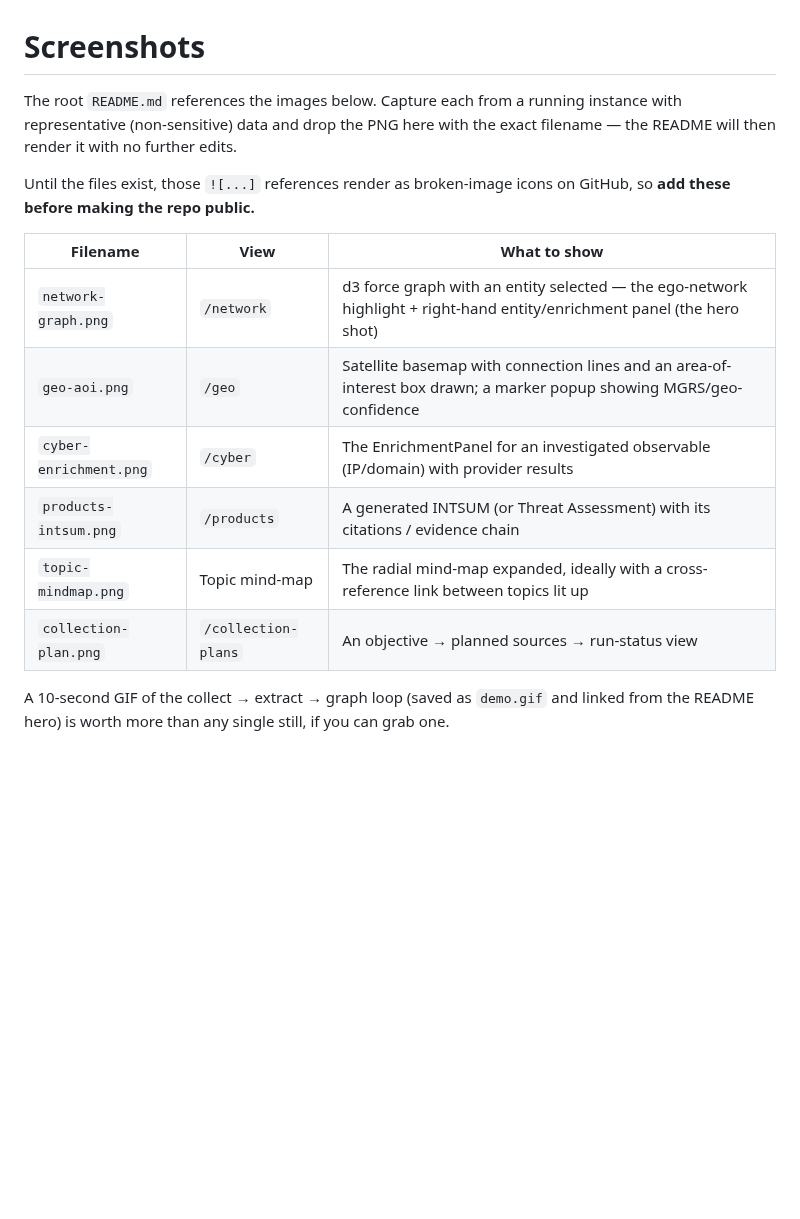
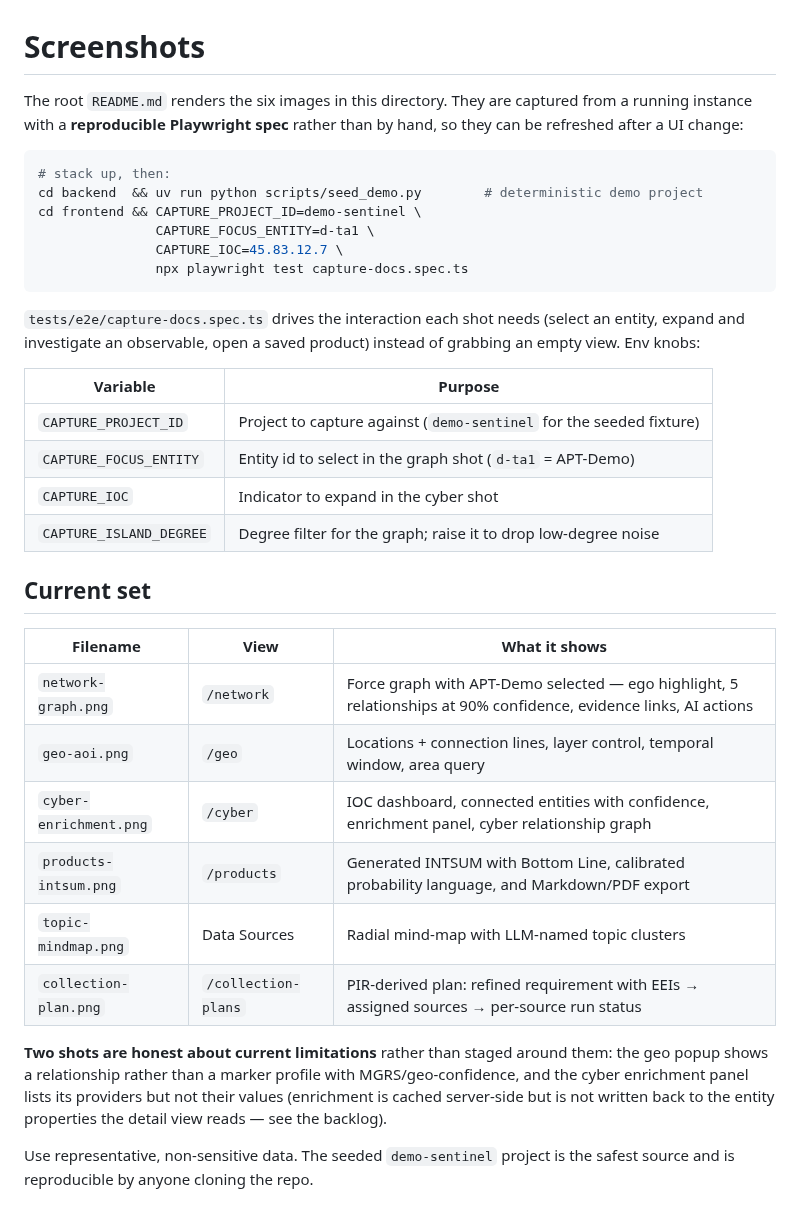
Before and after one commit to joshuagillmore/intelligence-platform, a Markdown page: docs/screenshots/README.md, the part around the change. GitHub-like rendering; blank space fills up the shorter version.

````diff
--- a/docs/screenshots/README.md
+++ b/docs/screenshots/README.md
@@ -1,20 +1,45 @@
 # Screenshots
 
-The root `README.md` references the images below. Capture each from a running
-instance with representative (non-sensitive) data and drop the PNG here with the
-exact filename — the README will then render it with no further edits.
+The root `README.md` renders the six images in this directory. They are captured
+from a running instance with a **reproducible Playwright spec** rather than by
+hand, so they can be refreshed after a UI change:
 
-Until the files exist, those `![...]` references render as broken-image icons on
-GitHub, so **add these before making the repo public.**
+```bash
+# stack up, then:
+cd backend  && uv run python scripts/seed_demo.py        # deterministic demo project
+cd frontend && CAPTURE_PROJECT_ID=demo-sentinel \
+               CAPTURE_FOCUS_ENTITY=d-ta1 \
+               CAPTURE_IOC=45.83.12.7 \
+               npx playwright test capture-docs.spec.ts
+```
 
-| Filename | View | What to show |
-|----------|------|--------------|
-| `network-graph.png` | `/network` | d3 force graph with an entity selected — the ego-network highlight + right-hand entity/enrichment panel (the hero shot) |
-| `geo-aoi.png` | `/geo` | Satellite basemap with connection lines and an area-of-interest box drawn; a marker popup showing MGRS/geo-confidence |
-| `cyber-enrichment.png` | `/cyber` | The EnrichmentPanel for an investigated observable (IP/domain) with provider results |
-| `products-intsum.png` | `/products` | A generated INTSUM (or Threat Assessment) with its citations / evidence chain |
-| `topic-mindmap.png` | Topic mind-map | The radial mind-map expanded, ideally with a cross-reference link between topics lit up |
-| `collection-plan.png` | `/collection-plans` | An objective → planned sources → run-status view |
+`tests/e2e/capture-docs.spec.ts` drives the interaction each shot needs (select
+an entity, expand and investigate an observable, open a saved product) instead
+of grabbing an empty view. Env knobs:
 
-A 10-second GIF of the collect → extract → graph loop (saved as `demo.gif` and
-linked from the README hero) is worth more than any single still, if you can grab one.
+| Variable | Purpose |
+|----------|---------|
+| `CAPTURE_PROJECT_ID` | Project to capture against (`demo-sentinel` for the seeded fixture) |
+| `CAPTURE_FOCUS_ENTITY` | Entity id to select in the graph shot (`d-ta1` = APT-Demo) |
+| `CAPTURE_IOC` | Indicator to expand in the cyber shot |
+| `CAPTURE_ISLAND_DEGREE` | Degree filter for the graph; raise it to drop low-degree noise |
+
+## Current set
+
+| Filename | View | What it shows |
+|----------|------|---------------|
+| `network-graph.png` | `/network` | Force graph with APT-Demo selected — ego highlight, 5 relationships at 90% confidence, evidence links, AI actions |
+| `geo-aoi.png` | `/geo` | Locations + connection lines, layer control, temporal window, area query |
+| `cyber-enrichment.png` | `/cyber` | IOC dashboard, connected entities with confidence, enrichment panel, cyber relationship graph |
+| `products-intsum.png` | `/products` | Generated INTSUM with Bottom Line, calibrated probability language, and Markdown/PDF export |
+| `topic-mindmap.png` | Data Sources | Radial mind-map with LLM-named topic clusters |
+| `collection-plan.png` | `/collection-plans` | PIR-derived plan: refined requirement with EEIs → assigned sources → per-source run status |
+
+**Two shots are honest about current limitations** rather than staged around
+them: the geo popup shows a relationship rather than a marker profile with
+MGRS/geo-confidence, and the cyber enrichment panel lists its providers but not
+their values (enrichment is cached server-side but is not written back to the
+entity properties the detail view reads — see the backlog).
+
+Use representative, non-sensitive data. The seeded `demo-sentinel` project is
+the safest source and is reproducible by anyone cloning the repo.
````
Also changed, not shown: docs/screenshots/collection-plan.png (added), docs/screenshots/cyber-enrichment.png (added), docs/screenshots/geo-aoi.png (added), docs/screenshots/network-graph.png (added), docs/screenshots/products-intsum.png (added), docs/screenshots/topic-mindmap.png (added), 3 other files.
